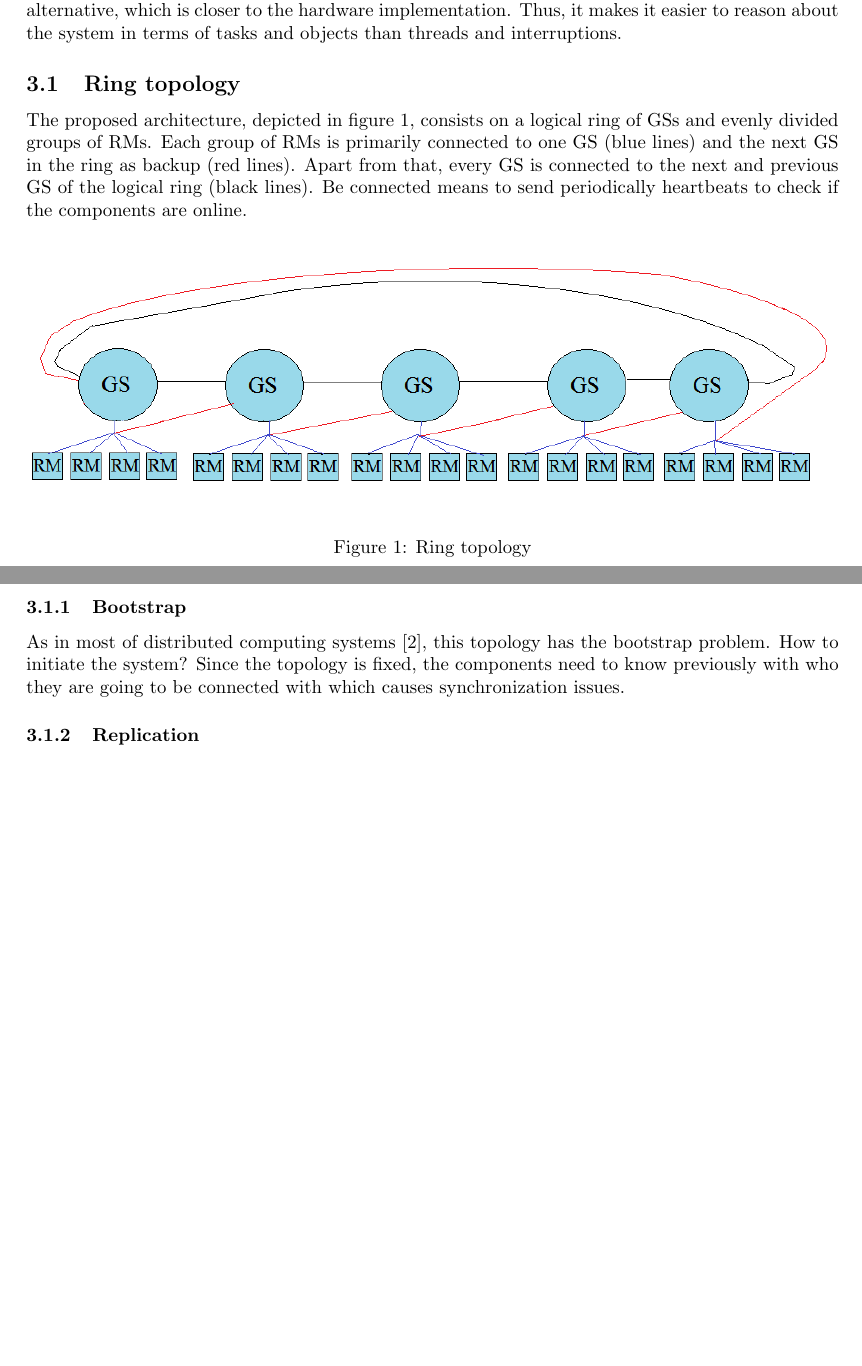
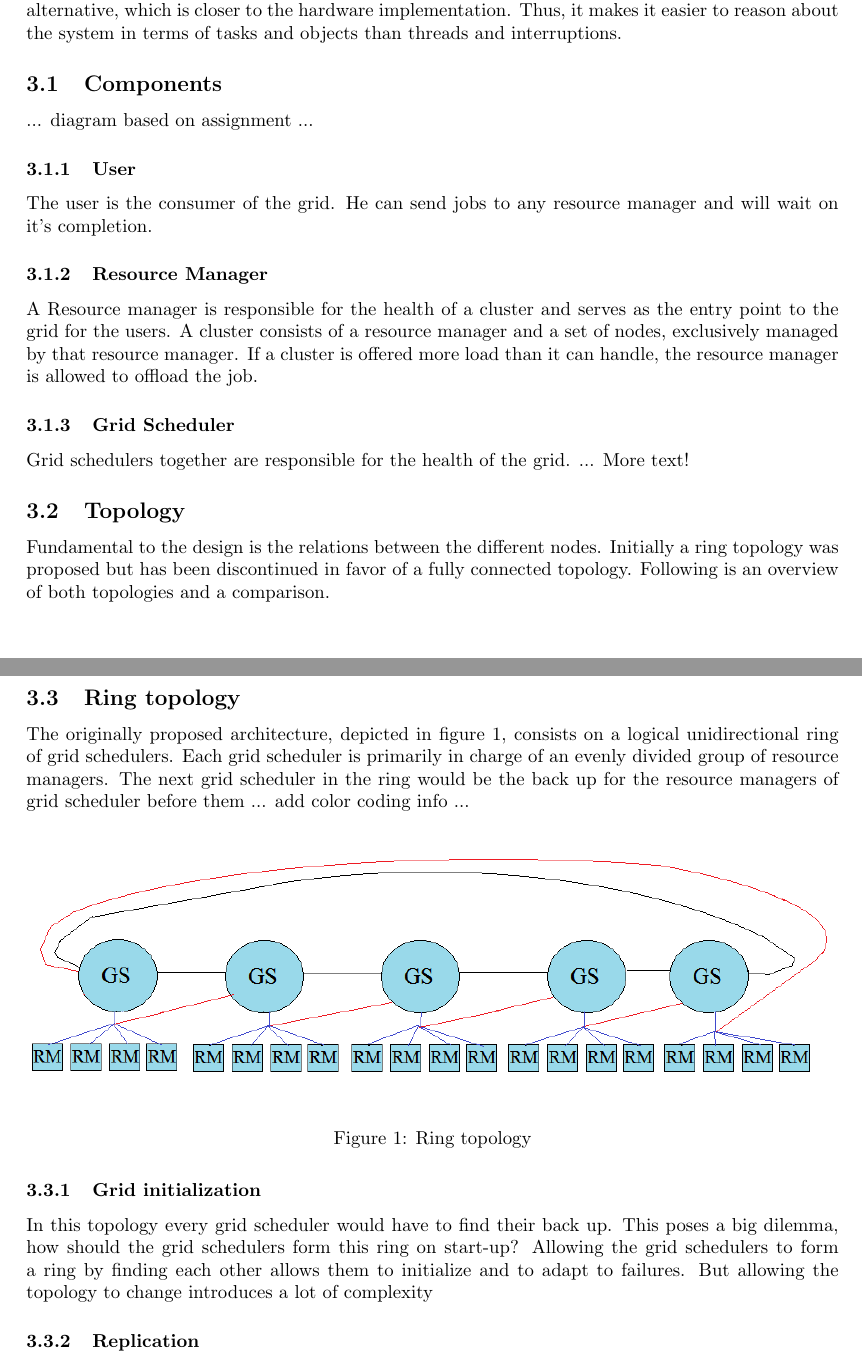
Before and after one commit to fmsbeekmans/vgs, a LaTeX document (doc/main.tex, which reads doc/design.tex): two parts of pages 2 and 3 of 5, joined at a grey line, cut so that both start at the same text, the shorter picture padded with empty space. Compiled offline with pdfLaTeX.

Commit message:
Design update

```diff
--- a/doc/design.tex
+++ b/doc/design.tex
@@ -11,10 +11,33 @@ This abstraction is more similar to objects and methods than the threading
 alternative, which is closer to the hardware implementation.
 Thus, it makes it easier to reason about the system in terms of tasks and objects than threads and interruptions.
 
+\subsection{Components}
+
+... diagram based on assignment ...
+\subsubsection{User}
+The user is the consumer of the grid.
+He can send jobs to any resource manager and will wait on it's completion.
+
+\subsubsection{Resource Manager}
+A Resource manager is responsible for the health of a cluster and serves as the entry point to the grid for the users.
+A cluster consists of a resource manager and a set of nodes, exclusively managed by that resource manager.
+If a cluster is offered more load than it can handle, the resource manager is allowed to offload the job.
+
+\subsubsection{Grid Scheduler}
+Grid schedulers together are responsible for the health of the grid.
+... More text!
+
+\subsection{Topology}
+Fundamental to the design is the relations between the different nodes.
+Initially a ring topology was proposed but has been discontinued in favor of a fully connected topology.
+Following is an overview of both topologies and a comparison.
+
 \subsection{Ring topology}
 
-The proposed architecture, depicted in figure 1, consists on a logical ring of GSs and evenly divided groups of RMs.
-Each group of RMs is primarily connected to one GS (blue lines) and the next GS in the ring as backup (red lines). Apart from that, every GS is connected to the next and previous GS of the logical ring (black lines). Be connected means to send periodically heartbeats to check if the components are online.
+The originally proposed architecture, depicted in figure 1, consists on a logical unidirectional ring of grid schedulers.
+Each grid scheduler is primarily in charge of an evenly divided group of resource managers.
+The next grid scheduler in the ring would be the back up for the resource managers of grid scheduler before them
+... add color coding info ...
 \\
 \begin{figure}[H]
 \centering
@@ -22,8 +45,11 @@ Each group of RMs is primarily connected to one GS (blue lines) and the next GS
 	\caption{Ring topology}
 \end{figure}
 
-\subsubsection{Bootstrap}
-As in most of distributed computing systems [2], this topology has the bootstrap problem. How to initiate the system? Since the topology is fixed, the components need to know previously with who they are going to be connected with which causes synchronization issues.
+\subsubsection{Grid initialization}
+In this topology every grid scheduler would have to find their back up.
+This poses a big dilemma, how should the grid schedulers form this ring on start-up?
+Allowing the grid schedulers to form a ring by finding each other allows them to initialize and to adapt to failures.
+But allowing the topology to change introduces a lot of complexity
 
 \subsubsection{Replication}
 When a job request arrives to a cluster controlled by a RM this will check whether it can accept the job or not. If there are resources available, the RM will send a monitoring request to its main GS, this will translate a backup request to the backup GS and return the confirmation to the RM. After that, it will begin the execution of the job in one of its nodes. This replication strategy guarantees that if a RM suspends its activity, the jobs can be rescheduled in another cluster and that in case of failure of one GS or GS/RM at the same time, the remaining GS will be able to reallocate the workload of the failed cluster in another one.
```
